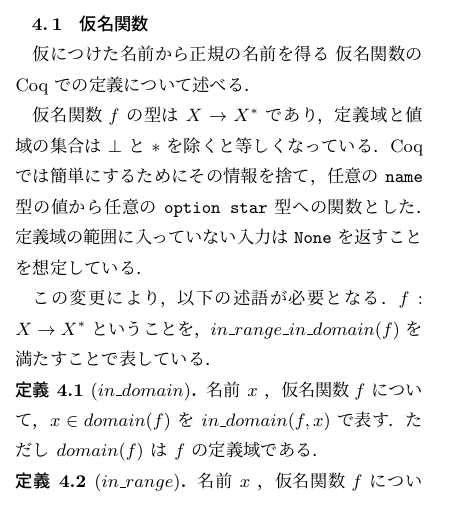
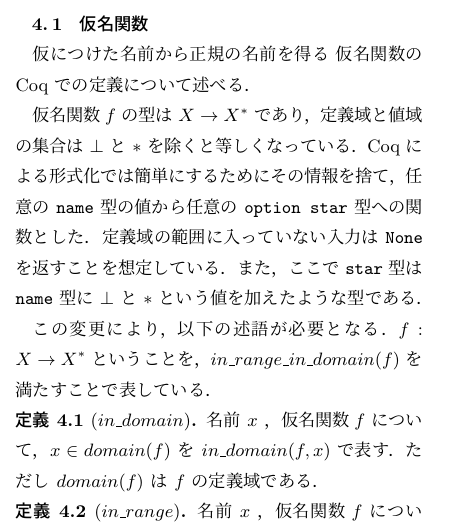
Before and after one commit to amutake/jssst2014-paper, a LaTeX document (sample.tex, which reads section4.tex): part of one column of page 5 of 7, cut so that both start at the same text. Compiled offline with pLaTeX and dvipdfmx; a LaTeX package or settings file that is missing is left out.

Commit message:
Add star type description #27

```diff
--- a/section4.tex
+++ b/section4.tex
@@ -57,7 +57,9 @@
 仮につけた名前から正規の名前を得る \tmp の Coq での定義について述べる．
 
 \tmp $ f $ の型は $X \rightarrow X^* $ であり，定義域と値域の集合は $\bot$ と $\ast$ を除くと等しくなっている．
-Coq では簡単にするためにその情報を捨て，任意の {\tt name} 型の値から任意の {\tt option star} 型への関数とした．定義域の範囲に入っていない入力は {\tt None} を返すことを想定している．
+Coq による形式化では簡単にするためにその情報を捨て，任意の {\tt name} 型の値から任意の {\tt option star} 型への関数とした．
+定義域の範囲に入っていない入力は {\tt None} を返すことを想定している．
+また，ここで {\tt star} 型は {\tt name} 型に $\bot$ と $\ast$ という値を加えたような型である．
 
 この変更により，以下の述語が必要となる．$f : X \rightarrow X^*$ ということを，$in\_range\_in\_domain(f)$ を満たすことで表している．
 
```
